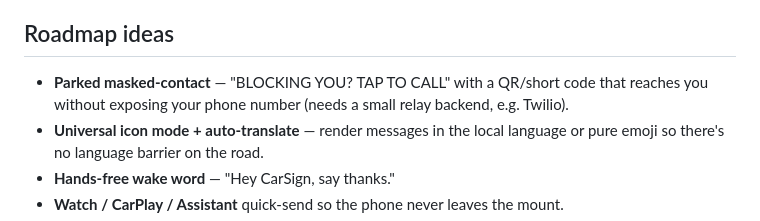
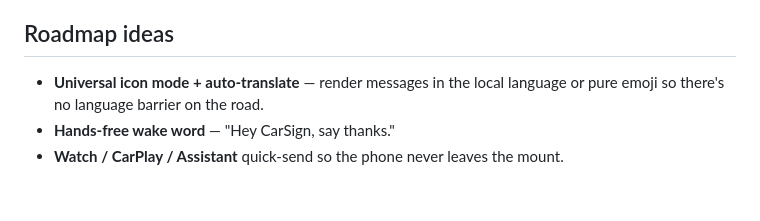
Before and after one commit to pranuz123/pranuz123, a Markdown page: README.md, the part around the change. Rendered like a GitHub page; blank space fills up the shorter version.

Commit message:
Drop parked masked-contact from roadmap
The screen device is powered from the car and goes dark when parked, so a
"tap to call" note can't be displayed under our hardware assumptions.

Co-Authored-By: Claude Opus 4.8 <noreply@anthropic.com>
Claude-Session: https://claude.ai/code/session_01EZzn195hsKaprVu8piodyN

```diff
--- a/README.md
+++ b/README.md
@@ -134,9 +134,6 @@ device just relays and enforces the rules.
 
 ## Roadmap ideas
 
-- **Parked masked-contact** — "BLOCKING YOU? TAP TO CALL" with a QR/short code
-  that reaches you without exposing your phone number (needs a small relay
-  backend, e.g. Twilio).
 - **Universal icon mode + auto-translate** — render messages in the local
   language or pure emoji so there's no language barrier on the road.
 - **Hands-free wake word** — "Hey CarSign, say thanks."
```
